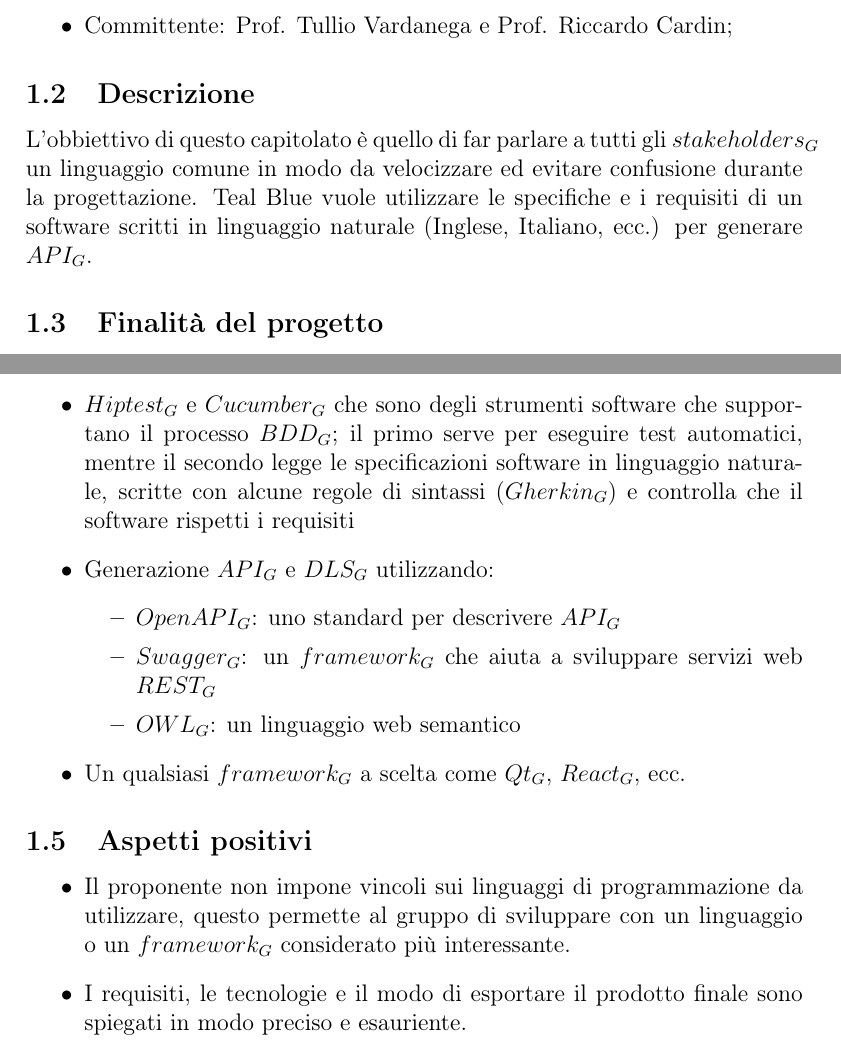
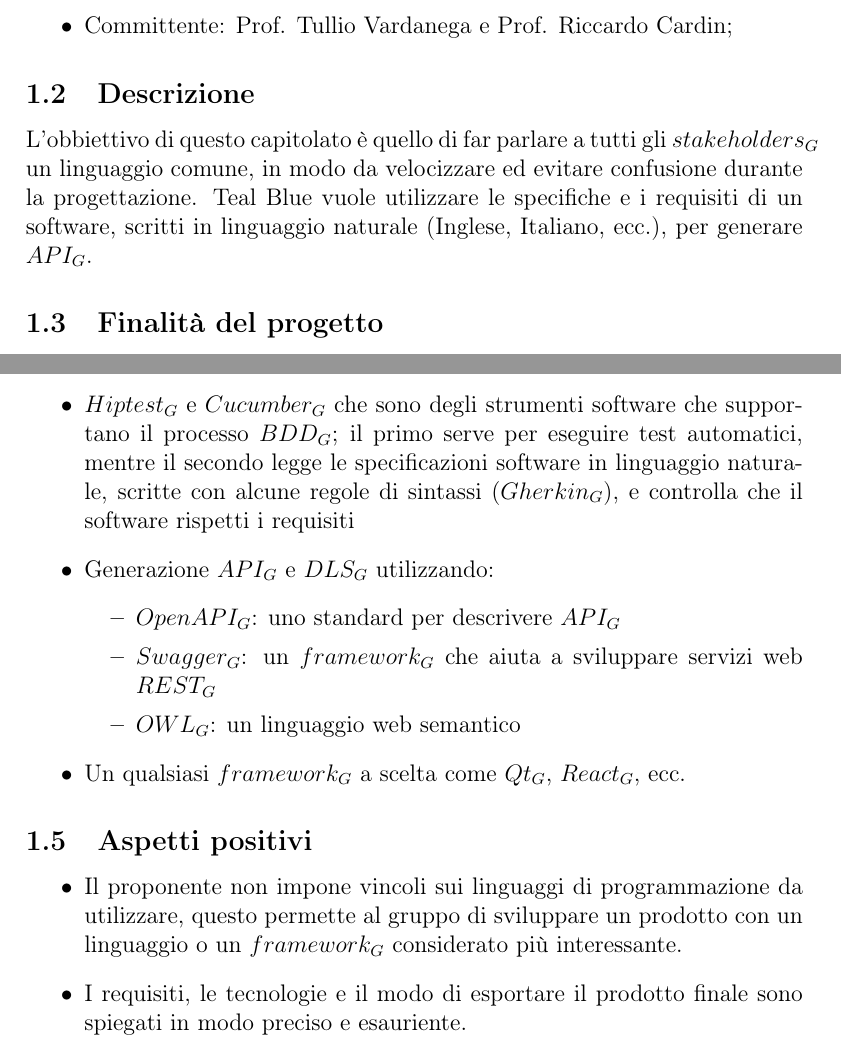
Before and after one commit to VRAM-Software/VRAM_SW_DOC_2020, a LaTeX document (Template-LaTeX/main.tex, which reads Template-LaTeX/res/c3.tex): two parts of pages 3 and 4 of 5, joined at a grey line, cut so that both start at the same text. Compiled offline with pdfLaTeX.

Commit message:
Sistemata grammatica closes #3

```diff
--- a/Template-LaTeX/res/c3.tex
+++ b/Template-LaTeX/res/c3.tex
@@ -6,7 +6,7 @@
 	\item Committente: Prof. Tullio Vardanega e Prof. Riccardo Cardin;
 \end{itemize}
 \subsection{Descrizione}
-L'obbiettivo di questo capitolato è quello di far parlare a tutti gli $stakeholders_G$ un linguaggio comune in modo da velocizzare ed evitare confusione durante la progettazione. Teal Blue vuole utilizzare le specifiche e i requisiti di un software scritti in linguaggio naturale (Inglese, Italiano, ecc.) per generare $API_G$.
+L'obbiettivo di questo capitolato è quello di far parlare a tutti gli $stakeholders_G$ un linguaggio comune, in modo da velocizzare ed evitare confusione durante la progettazione. Teal Blue vuole utilizzare le specifiche e i requisiti di un software, scritti in linguaggio naturale (Inglese, Italiano, ecc.), per generare $API_G$.
 \subsection{Finalità del progetto}
 Il prodotto da sviluppare è \textbf{NaturalAPI} un $toolkit_G$ che dovrà generare $API_G$ complete e test automatici a partire da un linguaggio naturale. Per la realizzazione di questo prodotto dovranno essere sviluppati tre $PoC_G$ o $feature_G$.
 \begin{enumerate}
@@ -26,7 +26,7 @@ La parte logica del prodotto finale dovrà essere esportata in una delle seguent
 	\item $NLP_G$ o Natural Language Processing cioè un trattamento informatico del linguaggio naturale, che si occupa della realizzazione di sistemi in grado di comprendere il linguaggio naturale
 	\item $Dependency Parser_G$ cioè un parser che si occupa di analizzare la struttura grammaticale di una frase in linguaggio naturale per identificare le relazioni tra parole chiavi e parole che le modificano
 	\item $BDD_G$ Behaviour Driven Development che è un processo di sviluppo software agile che ha, alla sua base, una continua comunicazione tra tutti gli $stakeholders_G$ di un progetto informatico
-	\item $Hiptest_G$ e $Cucumber_G$ che sono degli strumenti software che supportano il processo $BDD_G$; il primo serve per eseguire test automatici, mentre il secondo legge le specificazioni software in linguaggio naturale, scritte con alcune regole di sintassi ($Gherkin_G$) e controlla che il software rispetti i requisiti
+	\item $Hiptest_G$ e $Cucumber_G$ che sono degli strumenti software che supportano il processo $BDD_G$; il primo serve per eseguire test automatici, mentre il secondo legge le specificazioni software in linguaggio naturale, scritte con alcune regole di sintassi ($Gherkin_G$), e controlla che il software rispetti i requisiti
 	\item Generazione $API_G$ e $DLS_G$ utilizzando:
 	\begin{itemize}
 		\item $OpenAPI_G$: uno standard per descrivere $API_G$
@@ -37,7 +37,7 @@ La parte logica del prodotto finale dovrà essere esportata in una delle seguent
 \end{itemize}
 \subsection{Aspetti positivi}
 \begin{itemize}
-	\item Il proponente non impone vincoli sui linguaggi di programmazione da utilizzare, questo permette  al gruppo di sviluppare con un linguaggio o un $framework_G$ considerato più interessante.
+	\item Il proponente non impone vincoli sui linguaggi di programmazione da utilizzare, questo permette  al gruppo di sviluppare un prodotto con un linguaggio o un $framework_G$ considerato più interessante.
 	\item I requisiti, le tecnologie e il modo di esportare il prodotto finale sono spiegati in modo preciso e esauriente.
 	\item L'azienda Teal Blue si dimostra disponibile a incontri ed a una comunicazione aperta con il fornitore.
 \end{itemize}
```
